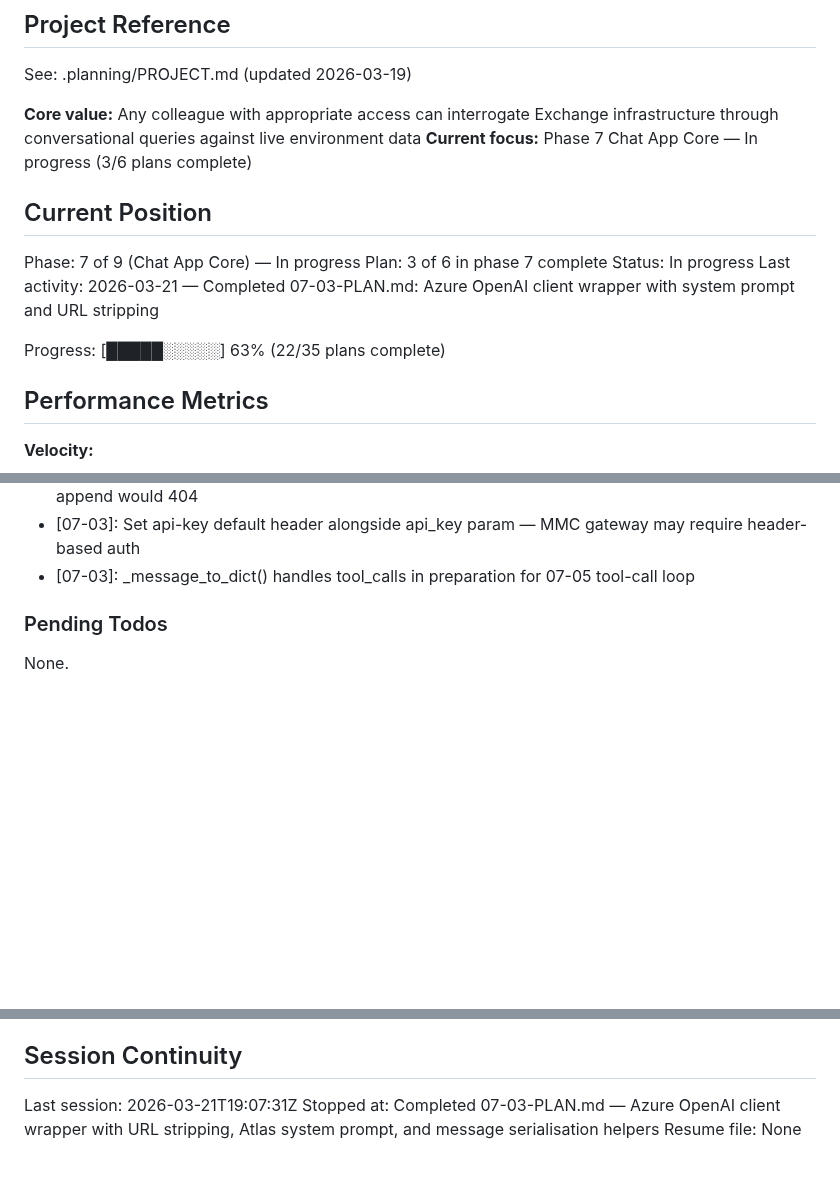
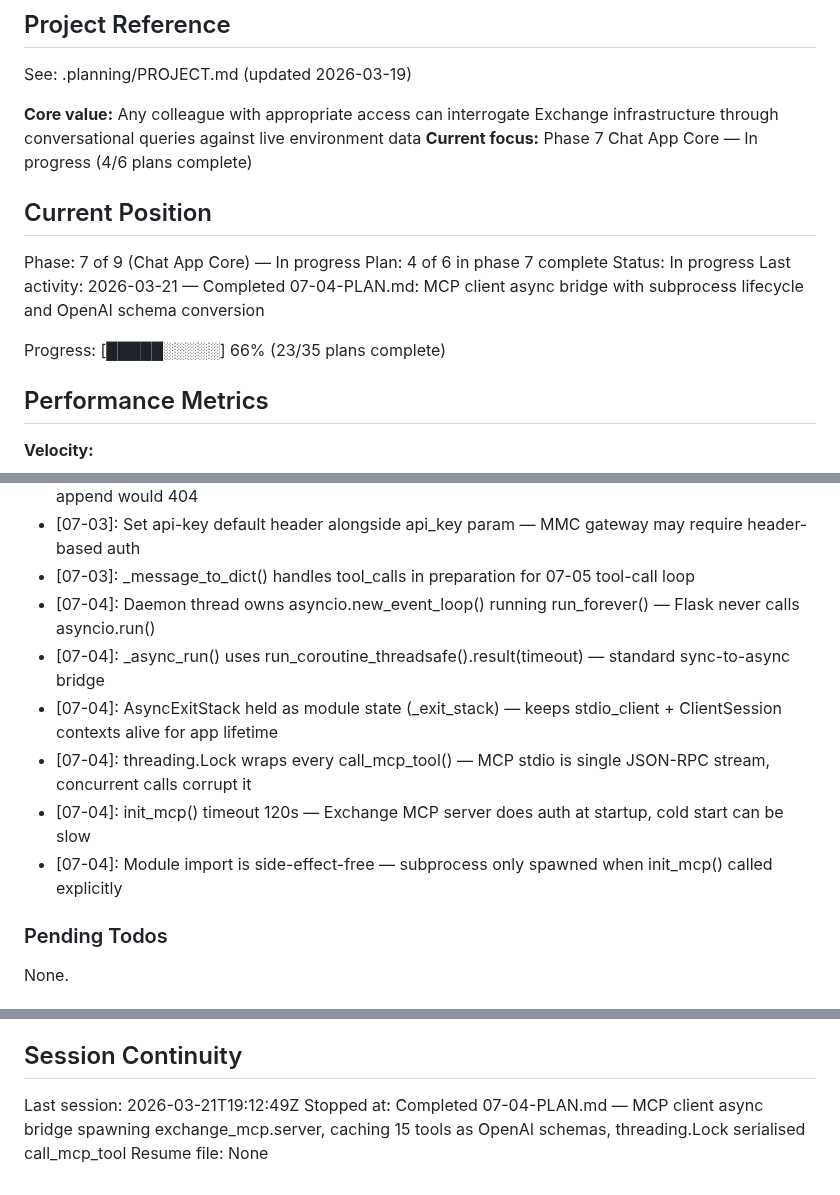
Before and after one commit to SamuraiJenkinz/xmcp, a Markdown page: .planning/STATE.md, 3 parts joined by grey strips. Drawn GitHub-style; blank space fills up the shorter version.

Commit message:
docs(07-04): complete MCP client async bridge plan
Tasks completed: 1/1
- Create mcp_client.py with async bridge, subprocess lifecycle, and tool dispatch

SUMMARY: .planning/phases/07-chat-app-core/07-04-SUMMARY.md

```diff
--- a/.planning/STATE.md
+++ b/.planning/STATE.md
@@ -5,16 +5,16 @@
 See: .planning/PROJECT.md (updated 2026-03-19)
 
 **Core value:** Any colleague with appropriate access can interrogate Exchange infrastructure through conversational queries against live environment data
-**Current focus:** Phase 7 Chat App Core — In progress (3/6 plans complete)
+**Current focus:** Phase 7 Chat App Core — In progress (4/6 plans complete)
 
 ## Current Position
 
 Phase: 7 of 9 (Chat App Core) — In progress
-Plan: 3 of 6 in phase 7 complete
+Plan: 4 of 6 in phase 7 complete
 Status: In progress
-Last activity: 2026-03-21 — Completed 07-03-PLAN.md: Azure OpenAI client wrapper with system prompt and URL stripping
+Last activity: 2026-03-21 — Completed 07-04-PLAN.md: MCP client async bridge with subprocess lifecycle and OpenAI schema conversion
 
-Progress: [█████░░░░░] 63% (22/35 plans complete)
+Progress: [█████░░░░░] 66% (23/35 plans complete)
 
 ## Performance Metrics
 
@@ -144,6 +144,12 @@ Recent decisions affecting current work:
 - [07-03]: Strip /chat/completions suffix in _get_base_url() — SDK appends it automatically; double-append would 404
 - [07-03]: Set api-key default header alongside api_key param — MMC gateway may require header-based auth
 - [07-03]: _message_to_dict() handles tool_calls in preparation for 07-05 tool-call loop
+- [07-04]: Daemon thread owns asyncio.new_event_loop() running run_forever() — Flask never calls asyncio.run()
+- [07-04]: _async_run() uses run_coroutine_threadsafe().result(timeout) — standard sync-to-async bridge
+- [07-04]: AsyncExitStack held as module state (_exit_stack) — keeps stdio_client + ClientSession contexts alive for app lifetime
+- [07-04]: threading.Lock wraps every call_mcp_tool() — MCP stdio is single JSON-RPC stream, concurrent calls corrupt it
+- [07-04]: init_mcp() timeout 120s — Exchange MCP server does auth at startup, cold start can be slow
+- [07-04]: Module import is side-effect-free — subprocess only spawned when init_mcp() called explicitly
 
 ### Pending Todos
 
@@ -158,6 +164,6 @@ None.
 
 ## Session Continuity
 
-Last session: 2026-03-21T19:07:31Z
-Stopped at: Completed 07-03-PLAN.md — Azure OpenAI client wrapper with URL stripping, Atlas system prompt, and message serialisation helpers
+Last session: 2026-03-21T19:12:49Z
+Stopped at: Completed 07-04-PLAN.md — MCP client async bridge spawning exchange_mcp.server, caching 15 tools as OpenAI schemas, threading.Lock serialised call_mcp_tool
 Resume file: None
```
Also changed, not shown: other parts of .planning/STATE.md (+1 -1 lines), 1 other file.
